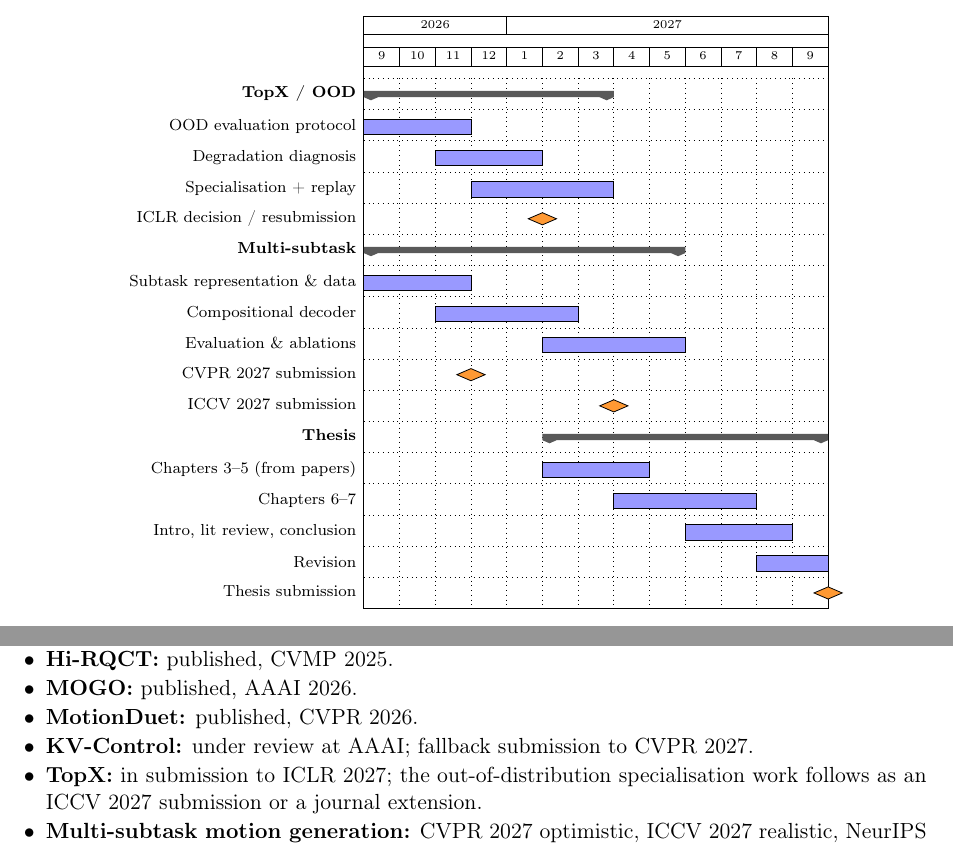
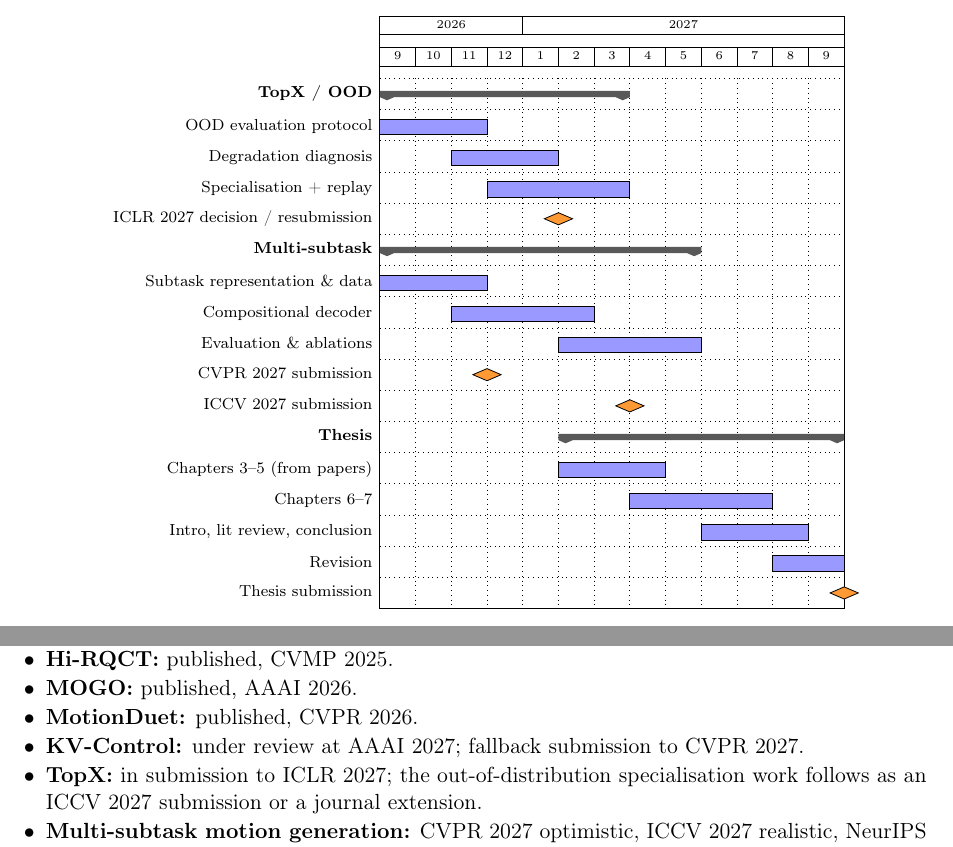
Before and after one commit to CHDTevior/18-month-report-Copy-, a LaTeX thesis (30_months.tex): two parts of pages 9 and 10 of 13, joined at a grey line, cut so that both start at the same text. Compiled offline with pdfLaTeX.

Commit message:
Add conference year to every venue mention
Supervisor feedback: submission targets must name the conference year.
Four AAAI mentions for KV-Control and one ICLR Gantt milestone were
bare; all venue references now carry a year.

Co-Authored-By: Claude Opus 5 <noreply@anthropic.com>
Claude-Session: https://claude.ai/code/session_017ErU4nwYinG9SVAje6Twre

```diff
--- a/30_months.tex
+++ b/30_months.tex
@@ -570,7 +570,7 @@ mid-sequence.}{%
 \ganttbar{OOD evaluation protocol}{1}{3}\\
 \ganttbar{Degradation diagnosis}{3}{5}\\
 \ganttbar{Specialisation + replay}{4}{7}\\
-\ganttmilestone{ICLR decision / resubmission}{5}\\
+\ganttmilestone{ICLR 2027 decision / resubmission}{5}\\
 
 \ganttgroup{Multi-subtask}{1}{9}\\
 \ganttbar{Subtask representation \& data}{1}{3}\\
@@ -628,8 +628,8 @@ September 2027 & Thesis submission\\
 \item \textbf{Hi-RQCT:} published, CVMP 2025.
 \item \textbf{MOGO:} published, AAAI 2026.
 \item \textbf{MotionDuet:} published, CVPR 2026.
-\item \textbf{KV-Control:} under review at AAAI; fallback submission to CVPR
-  2027.
+\item \textbf{KV-Control:} under review at AAAI 2027; fallback submission to
+  CVPR 2027.
 \item \textbf{TopX:} in submission to ICLR 2027; the out-of-distribution
   specialisation work follows as an ICCV 2027 submission or a journal
   extension.
```
Also changed, not shown: 30_months.tex (6 more changed lines).
